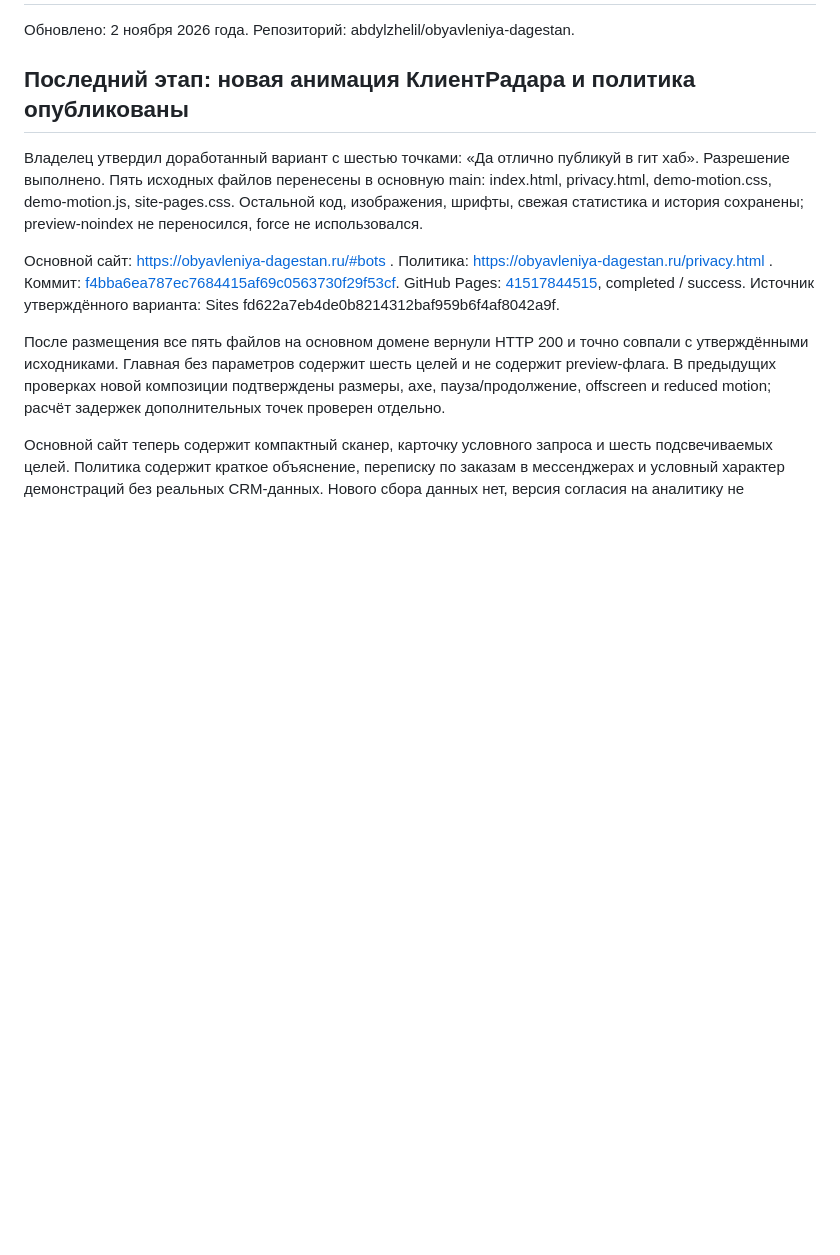
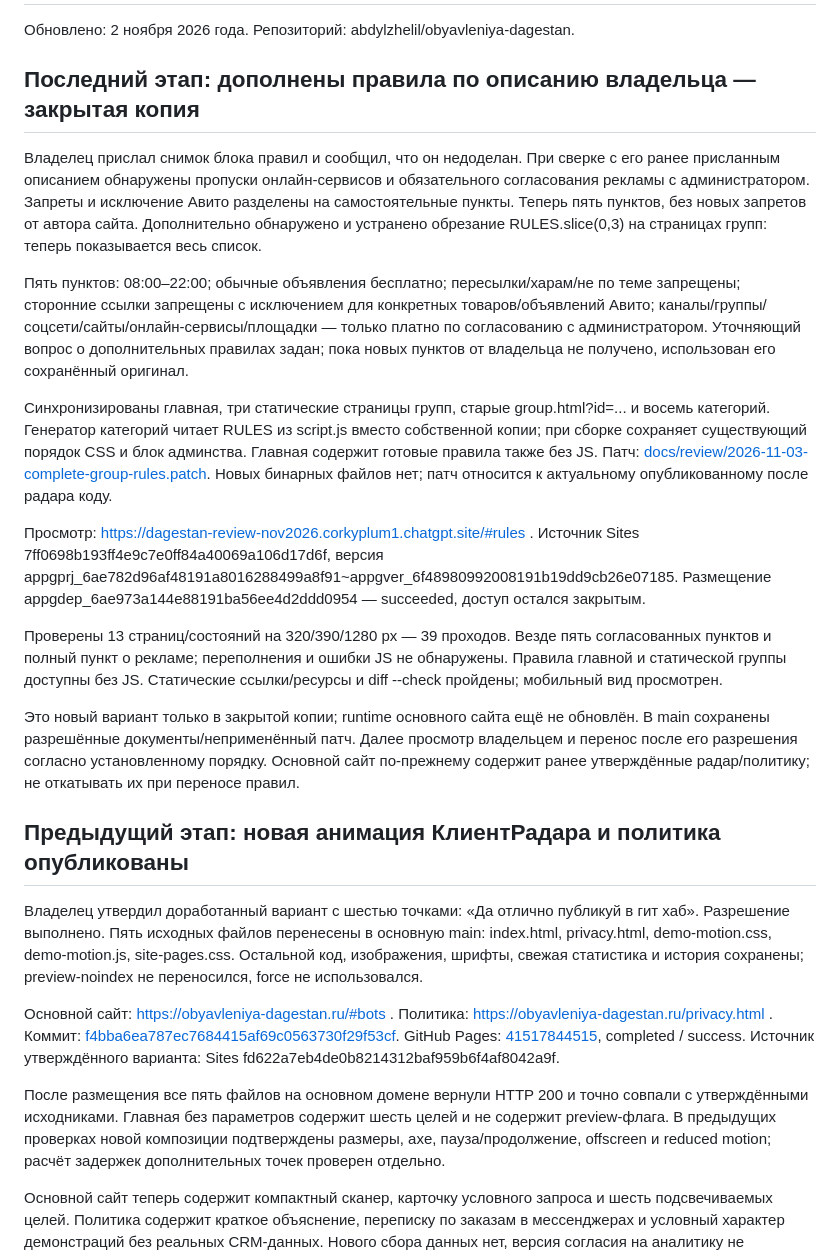
Before and after one commit to abdylzhelil/obyavleniya-dagestan, a Markdown page: PROJECT_STATUS.md, the part around the change. Drawn GitHub-style; blank space fills up the shorter version.

Commit message:
docs: record completed group rules preview and consistency checks

```diff
--- a/PROJECT_STATUS.md
+++ b/PROJECT_STATUS.md
@@ -2,7 +2,21 @@
 
 Обновлено: 2 ноября 2026 года. Репозиторий: abdylzhelil/obyavleniya-dagestan.
 
-## Последний этап: новая анимация КлиентРадара и политика опубликованы
+## Последний этап: дополнены правила по описанию владельца — закрытая копия
+
+Владелец прислал снимок блока правил и сообщил, что он недоделан. При сверке с его ранее присланным описанием обнаружены пропуски онлайн-сервисов и обязательного согласования рекламы с администратором. Запреты и исключение Авито разделены на самостоятельные пункты. Теперь пять пунктов, без новых запретов от автора сайта. Дополнительно обнаружено и устранено обрезание RULES.slice(0,3) на страницах групп: теперь показывается весь список.
+
+Пять пунктов: 08:00–22:00; обычные объявления бесплатно; пересылки/харам/не по теме запрещены; сторонние ссылки запрещены с исключением для конкретных товаров/объявлений Авито; каналы/группы/соцсети/сайты/онлайн-сервисы/площадки — только платно по согласованию с администратором. Уточняющий вопрос о дополнительных правилах задан; пока новых пунктов от владельца не получено, использован его сохранённый оригинал.
+
+Синхронизированы главная, три статические страницы групп, старые group.html?id=... и восемь категорий. Генератор категорий читает RULES из script.js вместо собственной копии; при сборке сохраняет существующий порядок CSS и блок админства. Главная содержит готовые правила также без JS. Патч: [docs/review/2026-11-03-complete-group-rules.patch](docs/review/2026-11-03-complete-group-rules.patch). Новых бинарных файлов нет; патч относится к актуальному опубликованному после радара коду.
+
+Просмотр: https://dagestan-review-nov2026.corkyplum1.chatgpt.site/#rules . Источник Sites 7ff0698b193ff4e9c7e0ff84a40069a106d17d6f, версия appgprj_6ae782d96af48191a8016288499a8f91~appgver_6f48980992008191b19dd9cb26e07185. Размещение appgdep_6ae973a144e88191ba56ee4d2ddd0954 — succeeded, доступ остался закрытым.
+
+Проверены 13 страниц/состояний на 320/390/1280 px — 39 проходов. Везде пять согласованных пунктов и полный пункт о рекламе; переполнения и ошибки JS не обнаружены. Правила главной и статической группы доступны без JS. Статические ссылки/ресурсы и diff --check пройдены; мобильный вид просмотрен.
+
+Это новый вариант только в закрытой копии; runtime основного сайта ещё не обновлён. В main сохранены разрешённые документы/неприменённый патч. Далее просмотр владельцем и перенос после его разрешения согласно установленному порядку. Основной сайт по-прежнему содержит ранее утверждённые радар/политику; не откатывать их при переносе правил.
+
+## Предыдущий этап: новая анимация КлиентРадара и политика опубликованы
 
 Владелец утвердил доработанный вариант с шестью точками: «Да отлично публикуй в гит хаб». Разрешение выполнено. Пять исходных файлов перенесены в основную main: index.html, privacy.html, demo-motion.css, demo-motion.js, site-pages.css. Остальной код, изображения, шрифты, свежая статистика и история сохранены; preview-noindex не переносился, force не использовался.
 
```
